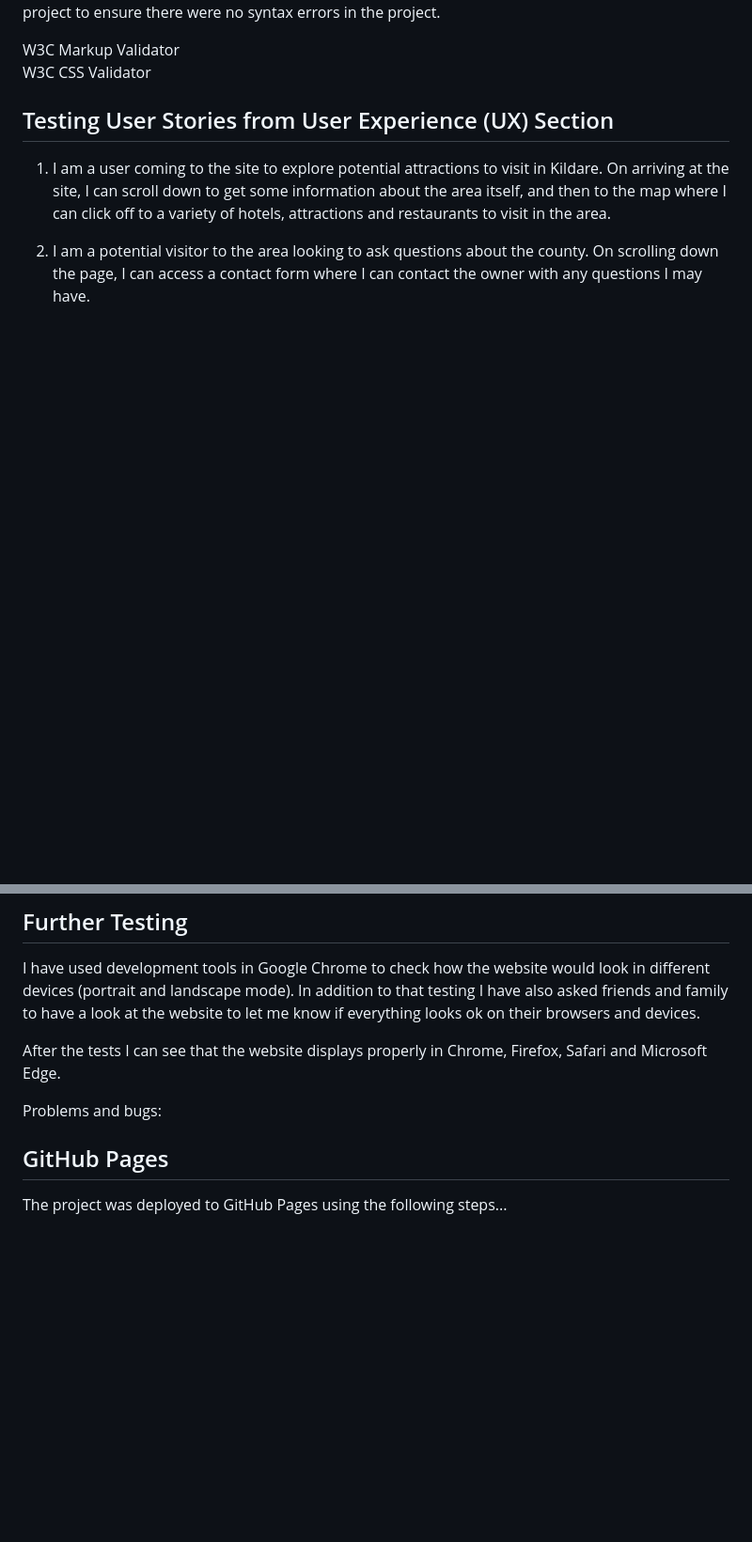
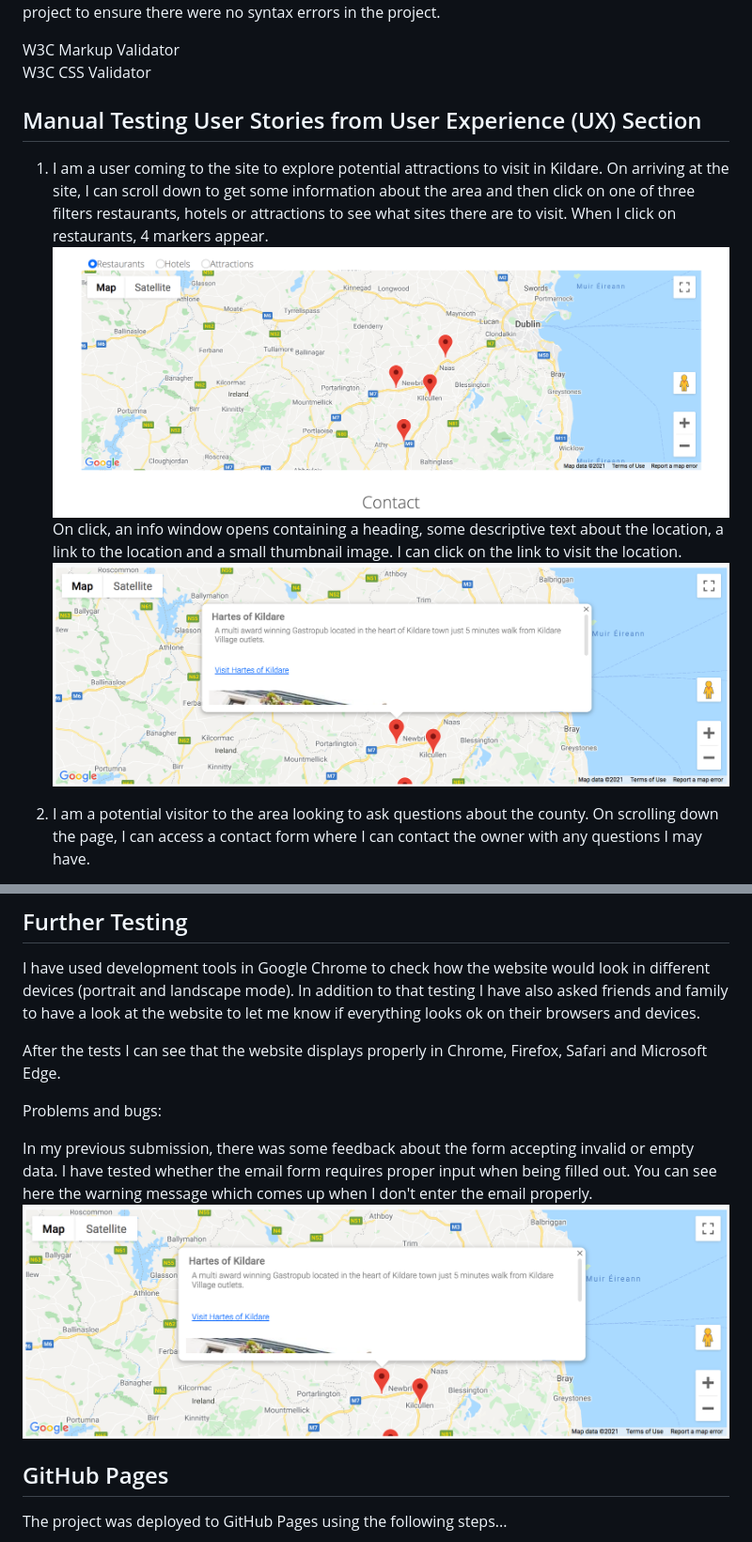
Before and after one commit to Code-Institute-Submissions/Siobhanmcc-ms-2_May_Resub, a Markdown page: README.md, 2 parts joined by grey strips. Shown at 94% size. GitHub-like rendering; pictures changed too: assets/images/hartes-screenshot.png (added), assets/images/restaurant-markers.png (added); blank space fills up the shorter version.

Commit message:
Update user stories testing

```diff
--- a/README.md
+++ b/README.md
@@ -61,9 +61,12 @@ The W3C Markup Validator and W3C CSS Validator Services were used to validate ev
 W3C Markup Validator
 W3C CSS Validator
 
-## Testing User Stories from User Experience (UX) Section
+##  Manual Testing User Stories from User Experience (UX) Section
 
-1. I am a user coming to the site to explore potential attractions to visit in Kildare. On arriving at the site, I can scroll down to get some information about the area itself, and then to the map where I can click off to a variety of hotels, attractions and restaurants to visit in the area.
+1. I am a user coming to the site to explore potential attractions to visit in Kildare. On arriving at the site, I can scroll down to get some information about the area and then click on one of three filters restaurants, hotels or attractions to see what sites there are to visit.
+When I click on restaurants, 4 markers appear. ![title](assets/images/restaurant-markers.png)
+On click, an info window opens containing a heading, some descriptive text about the location, a link to the location and a small thumbnail image. I can click on the link to visit the location.
+![title](assets/images/hartes-screenshot.png)
 
 2. I am a potential visitor to the area looking to ask questions about the county. On scrolling down the page, I can access a contact form where I can contact the owner with any questions I may have.
 
@@ -73,6 +76,12 @@ I have used development tools in Google Chrome to check how the website would lo
 After the tests I can see that the website displays properly in Chrome, Firefox, Safari and Microsoft Edge.
 
 Problems and bugs:
+
+In my previous submission, there was some feedback about the form accepting invalid or empty data.
+I have tested whether the email form requires proper input when being filled out. You can see here the warning message which comes up when I don't enter the email properly.
+![title](assets/images/hartes-screenshot.png)
+
+
 
 
 ## GitHub Pages
```
Also changed, not shown: assets/images/email-form.png (added), 3 other files.
